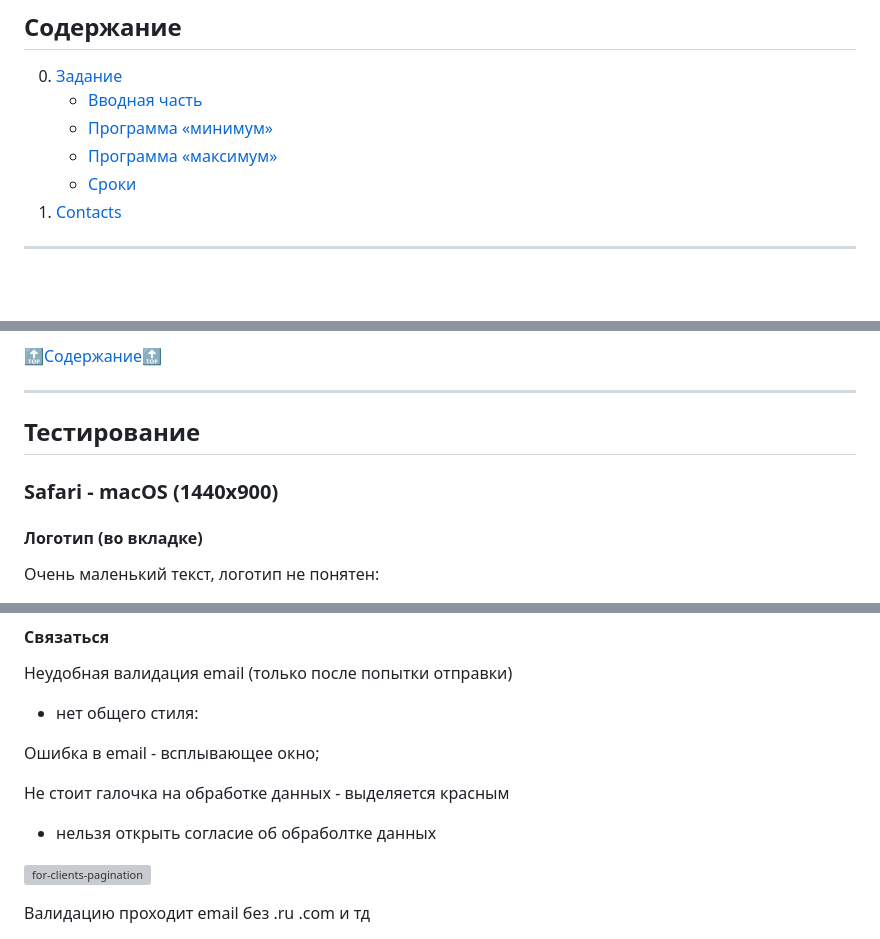
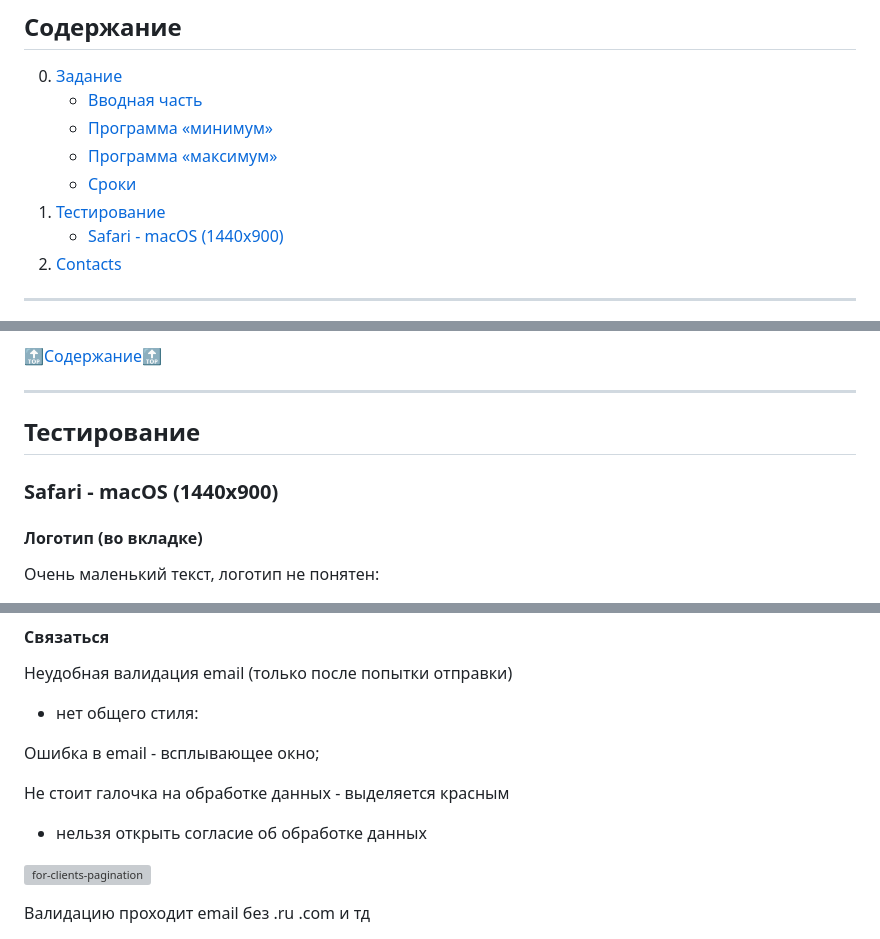
Before and after one commit to mordvintsevmv/megakorm, a Markdown page: README.md, 3 parts joined by grey strips. Rendered like a GitHub page; blank space fills up the shorter version; grey boxes are pictures that could not be loaded.

```diff
--- a/README.md
+++ b/README.md
@@ -13,6 +13,8 @@
     - [Программа «минимум»](#task-min)
     - [Программа «максимум»](#task-max)
     - [Сроки](#task-date)
+1. [Тестирование](#testing)
+   - [Safari - macOS (1440x900)](#testing-macos-safari)
 2. [Contacts](#contacts)
 
 ---
@@ -56,5 +58,5 @@
 
-### Safari - macOS (1440x900)
+### <a name="testing-macos-safari">Safari - macOS (1440x900)</a>
 
 #### Логотип (во вкладке)
 
@@ -152,7 +154,7 @@
 Не стоит галочка на обработке данных - выделяется красным
 
 
-+ нельзя открыть согласие об обраболтке данных
++ нельзя открыть согласие об обработке данных
 
 ![for-clients-pagination](readme-img/testing/safari-macos/contact-email.png)
 
```
Also changed, not shown: other parts of README.md (+5 -1 lines).
